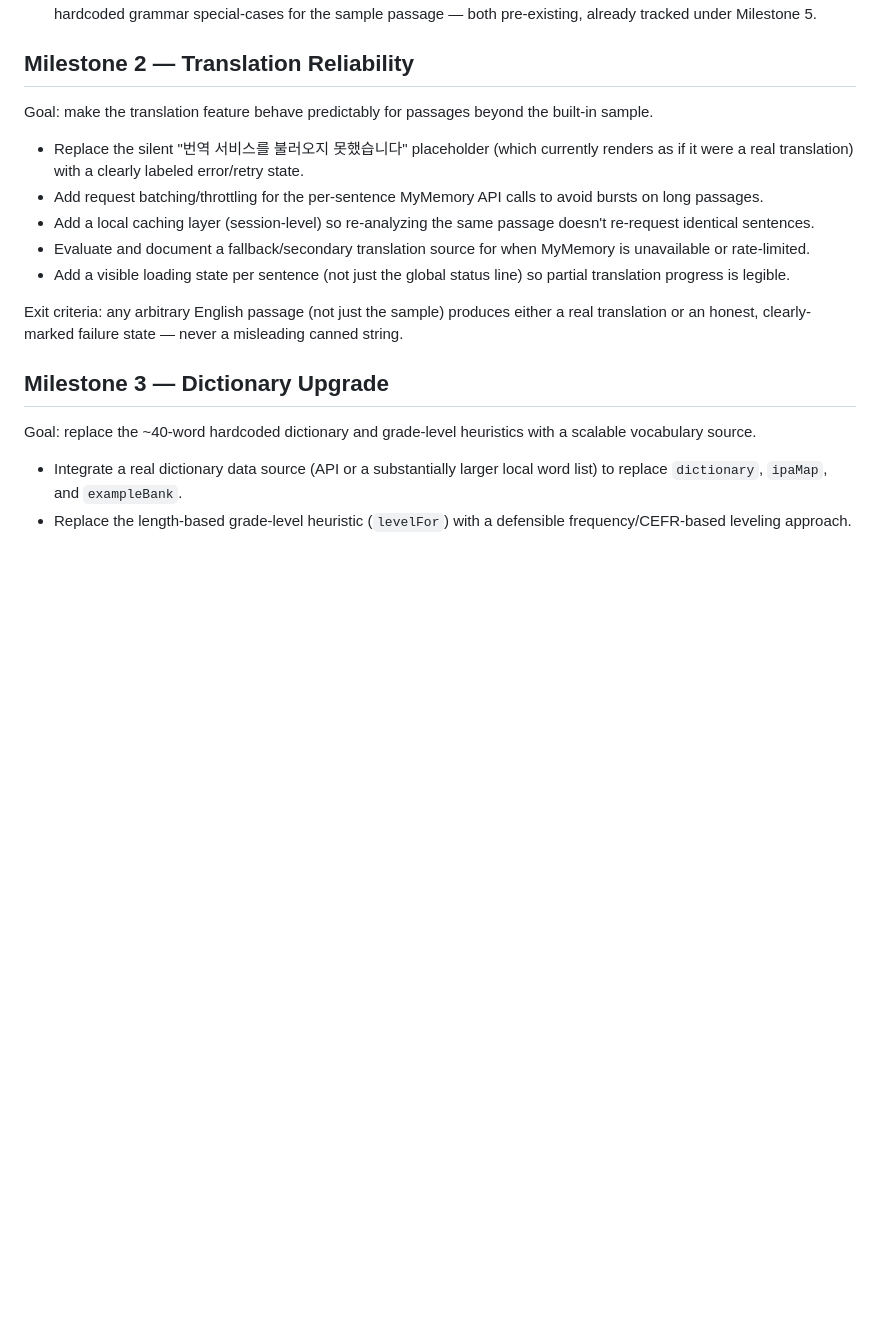
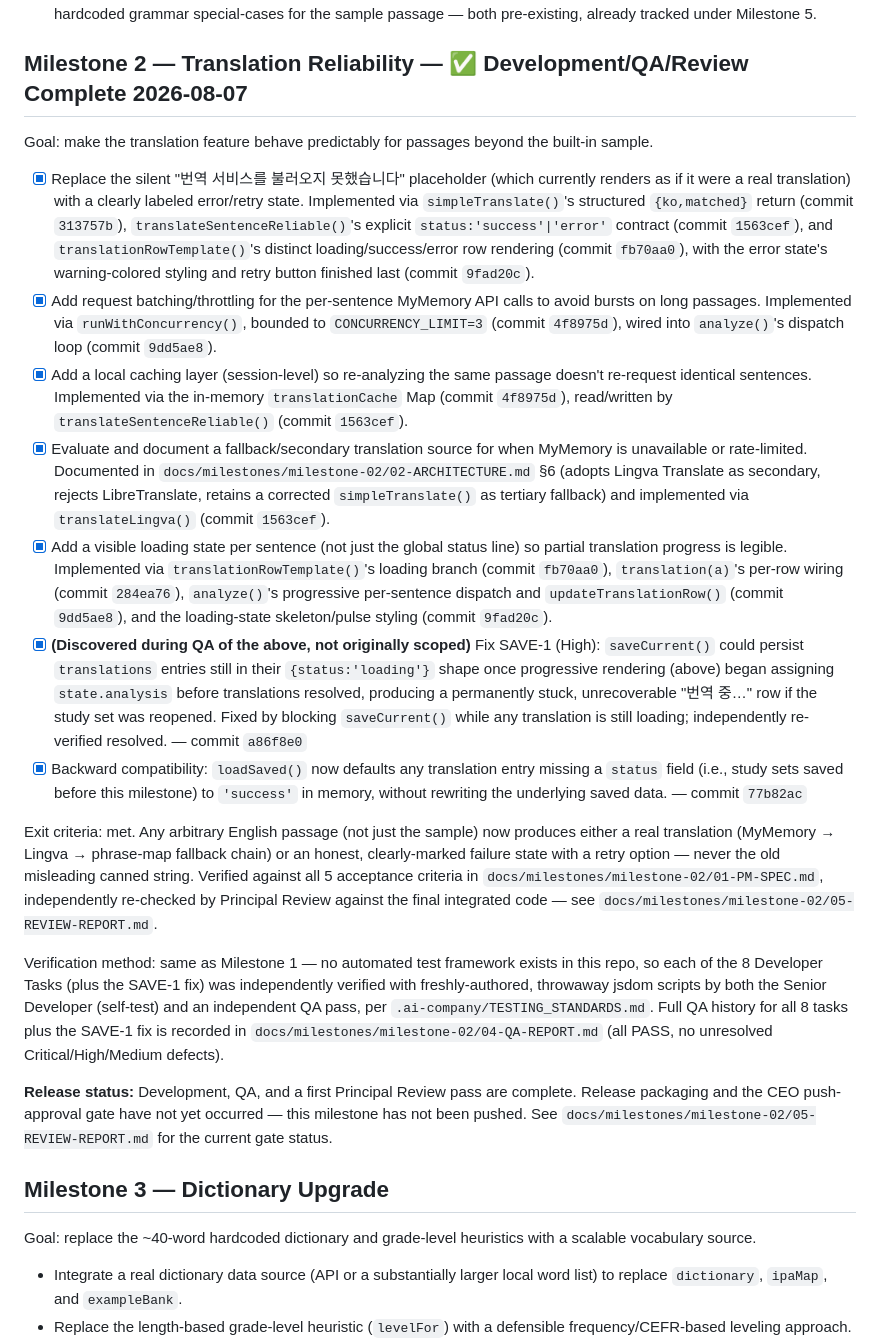
Before and after one commit to ohcha1/sat-study-2026, a Markdown page: DEVELOPMENT_PLAN.md, the part around the change. GitHub-like rendering; blank space fills up the shorter version.

Commit message:
Docs: Milestone 2 closeout — mark DEVELOPMENT_PLAN.md and milestone README.md complete
Fixes the two documentation gaps identified in the Principal Reviewer's
first-pass rejection (05-REVIEW-REPORT.md):

- DEVELOPMENT_PLAN.md: Milestone 2 section now matches Milestone 1's
  completed-entry pattern — checked bullets with commit hash citations
  for all 5 original scope items, the SAVE-1 fix, and the Task 7
  backward-compatibility read. Milestone 1 and Milestones 3-8 unchanged.

- docs/milestones/milestone-02/README.md: status changed from
  'Not started'/DRAFT to COMPLETE for Development/QA/Review, with an
  explicit, unambiguous statement that release/push approval is still
  pending Principal Reviewer re-review — not marked as released.

No index.html or other production source file touched. No secrets.

```diff
--- a/DEVELOPMENT_PLAN.md
+++ b/DEVELOPMENT_PLAN.md
@@ -33,17 +33,25 @@ A full feature-by-feature inspection was run after the items above shipped (all
 - Per-sentence translation API burst / no batching — already explicitly in Milestone 2's scope below, not new.
 - The sentence splitter's naive period-handling (surfaced incidentally while constructing an XSS test payload) and the two hardcoded grammar special-cases for the sample passage — both pre-existing, already tracked under Milestone 5.
 
-## Milestone 2 — Translation Reliability
+## Milestone 2 — Translation Reliability — ✅ Development/QA/Review Complete 2026-08-07
 
 Goal: make the translation feature behave predictably for passages beyond the built-in sample.
 
-- Replace the silent "번역 서비스를 불러오지 못했습니다" placeholder (which currently renders as if it were a real translation) with a clearly labeled error/retry state.
-- Add request batching/throttling for the per-sentence MyMemory API calls to avoid bursts on long passages.
-- Add a local caching layer (session-level) so re-analyzing the same passage doesn't re-request identical sentences.
-- Evaluate and document a fallback/secondary translation source for when MyMemory is unavailable or rate-limited.
-- Add a visible loading state per sentence (not just the global status line) so partial translation progress is legible.
+- [x] Replace the silent "번역 서비스를 불러오지 못했습니다" placeholder (which currently renders as if it were a real translation) with a clearly labeled error/retry state. Implemented via `simpleTranslate()`'s structured `{ko,matched}` return (commit `313757b`), `translateSentenceReliable()`'s explicit `status:'success'|'error'` contract (commit `1563cef`), and `translationRowTemplate()`'s distinct loading/success/error row rendering (commit `fb70aa0`), with the error state's warning-colored styling and retry button finished last (commit `9fad20c`).
+- [x] Add request batching/throttling for the per-sentence MyMemory API calls to avoid bursts on long passages. Implemented via `runWithConcurrency()`, bounded to `CONCURRENCY_LIMIT=3` (commit `4f8975d`), wired into `analyze()`'s dispatch loop (commit `9dd5ae8`).
+- [x] Add a local caching layer (session-level) so re-analyzing the same passage doesn't re-request identical sentences. Implemented via the in-memory `translationCache` Map (commit `4f8975d`), read/written by `translateSentenceReliable()` (commit `1563cef`).
+- [x] Evaluate and document a fallback/secondary translation source for when MyMemory is unavailable or rate-limited. Documented in `docs/milestones/milestone-02/02-ARCHITECTURE.md` §6 (adopts Lingva Translate as secondary, rejects LibreTranslate, retains a corrected `simpleTranslate()` as tertiary fallback) and implemented via `translateLingva()` (commit `1563cef`).
+- [x] Add a visible loading state per sentence (not just the global status line) so partial translation progress is legible. Implemented via `translationRowTemplate()`'s loading branch (commit `fb70aa0`), `translation(a)`'s per-row wiring (commit `284ea76`), `analyze()`'s progressive per-sentence dispatch and `updateTranslationRow()` (commit `9dd5ae8`), and the loading-state skeleton/pulse styling (commit `9fad20c`).
+- [x] **(Discovered during QA of the above, not originally scoped)** Fix SAVE-1 (High): `saveCurrent()` could persist `translations` entries still in their `{status:'loading'}` shape once progressive rendering (above) began assigning `state.analysis` before translations resolved, producing a permanently stuck, unrecoverable "번역 중…" row if the study set was reopened. Fixed by blocking `saveCurrent()` while any translation is still loading; independently re-verified resolved. — commit `a86f8e0`
+- [x] Backward compatibility: `loadSaved()` now defaults any translation entry missing a `status` field (i.e., study sets saved before this milestone) to `'success'` in memory, without rewriting the underlying saved data. — commit `77b82ac`
 
-Exit criteria: any arbitrary English passage (not just the sample) produces either a real translation or an honest, clearly-marked failure state — never a misleading canned string.
+Exit criteria: met. Any arbitrary English passage (not just the sample) now produces either a real translation (MyMemory → Lingva → phrase-map fallback chain) or an honest, clearly-marked failure state with a retry option — never the old misleading canned string. Verified against all 5 acceptance criteria in `docs/milestones/milestone-02/01-PM-SPEC.md`, independently re-checked by Principal Review against the final integrated code — see `docs/milestones/milestone-02/05-REVIEW-REPORT.md`.
+
+Verification method: same as Milestone 1 — no automated test framework exists in this repo, so each of the 8 Developer Tasks (plus the SAVE-1 fix) was independently verified with freshly-authored, throwaway jsdom scripts by both the Senior Developer (self-test) and an independent QA pass, per `.ai-company/TESTING_STANDARDS.md`. Full QA history for all 8 tasks plus the SAVE-1 fix is recorded in `docs/milestones/milestone-02/04-QA-REPORT.md` (all PASS, no unresolved Critical/High/Medium defects).
+
+**Release status:** Development, QA, and a first Principal Review pass are complete. Release
+packaging and the CEO push-approval gate have not yet occurred — this milestone has not been pushed.
+See `docs/milestones/milestone-02/05-REVIEW-REPORT.md` for the current gate status.
 
 ## Milestone 3 — Dictionary Upgrade
 
```
Also changed, not shown: 1 other file.
